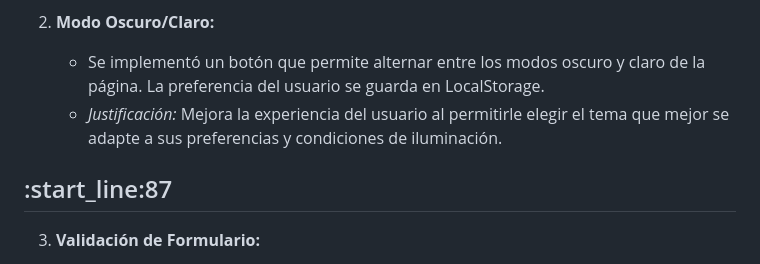
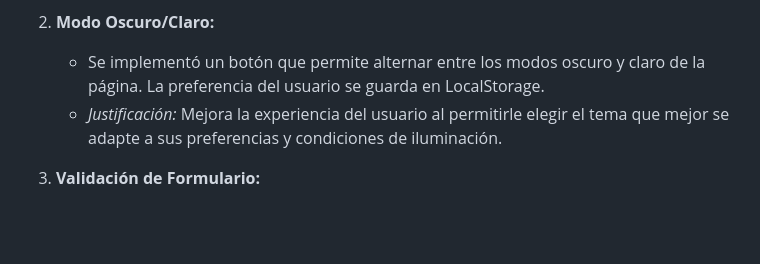
Before and after one commit to CrisDesco88/PFO2, a Markdown page: README.md, the part around the change. Drawn GitHub-style; blank space fills up the shorter version.

```diff
--- a/README.md
+++ b/README.md
@@ -84,8 +84,6 @@ Se realizaron las siguientes mejoras en el código:
     *   Se implementó un botón que permite alternar entre los modos oscuro y claro de la página. La preferencia del usuario se guarda en LocalStorage.
     *   *Justificación:* Mejora la experiencia del usuario al permitirle elegir el tema que mejor se adapte a sus preferencias y condiciones de iluminación.
 
-:start_line:87
--------
 3.  **Validación de Formulario:**
     *   Se implementó la validación del formulario.
     *   *Justificación:* Se implementó la validación del formulario para asegurar que los campos obligatorios sean completados correctamente y que el formato del email sea válido.
```
